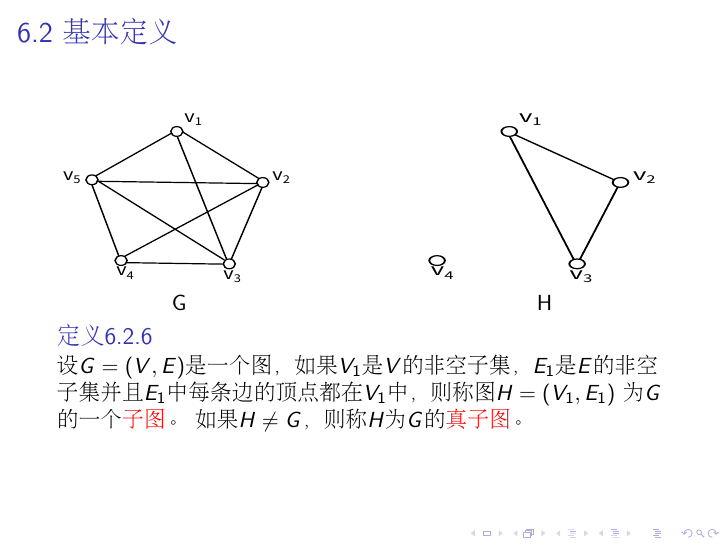
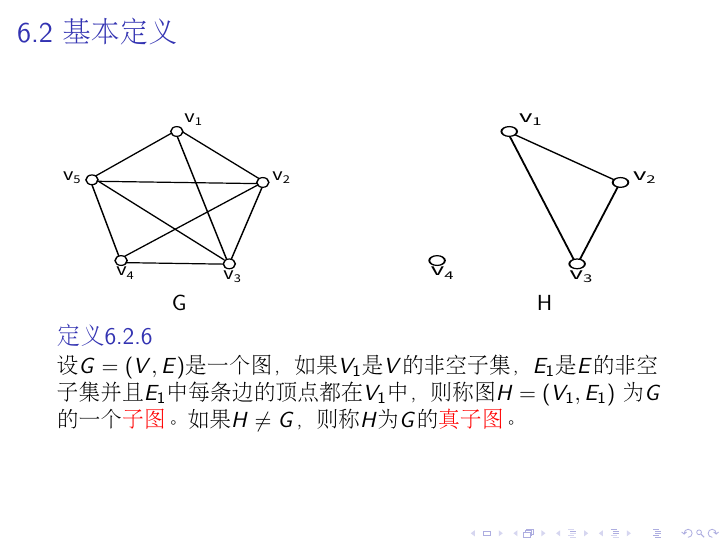
Before and after one commit to jianwenchen/discrete, LaTeX slides (chapter6/chapter6.tex): page 11 of 70. The pictures show the PDF file chapter6/chapter6.pdf that the author committed with the source.

Commit message:
format changed

```diff
--- a/chapter6/chapter6.tex
+++ b/chapter6/chapter6.tex
@@ -5,7 +5,7 @@
 \usepackage{clrscode3e}
 
 \begin{document}
-\begin{CJK}{UTF8}{gbsn}
+\begin{CJK*}{UTF8}{gbsn}
 \newtheorem{Ex}{习题}
 \newtheorem{definition1.1.1}{定义1.1.1}
 \newtheorem{definition6.2.1}{定义6.2.1}
@@ -1139,5 +1139,5 @@ $G$
 
 % \end{frame}
 
-\end{CJK}
+\end{CJK*}
 \end{document}
```
Also changed, not shown: chapter1/chapter1.tex (+6 -5 lines), chapter1/chapter1.pdf, chapter6/chapter6.pdf, 2 other files.
